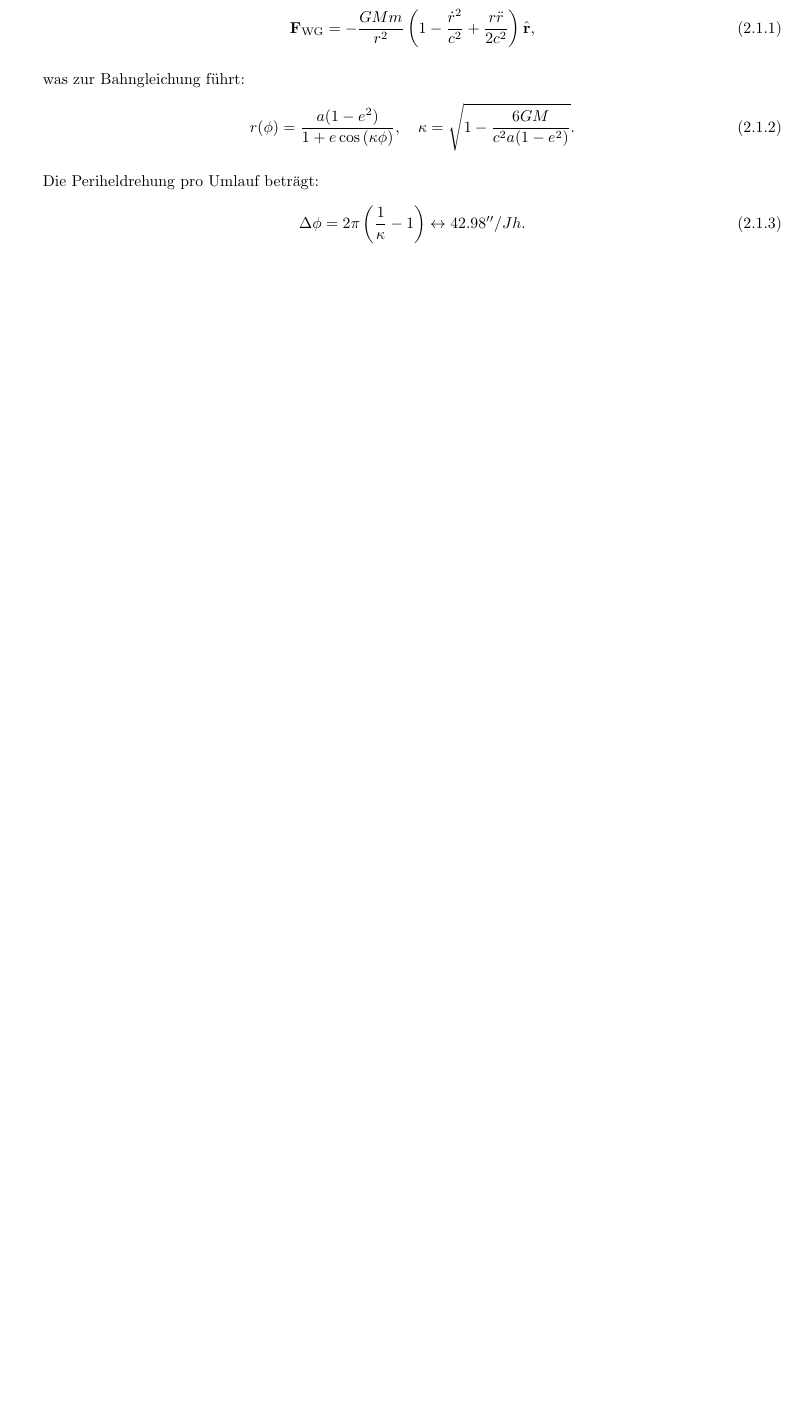
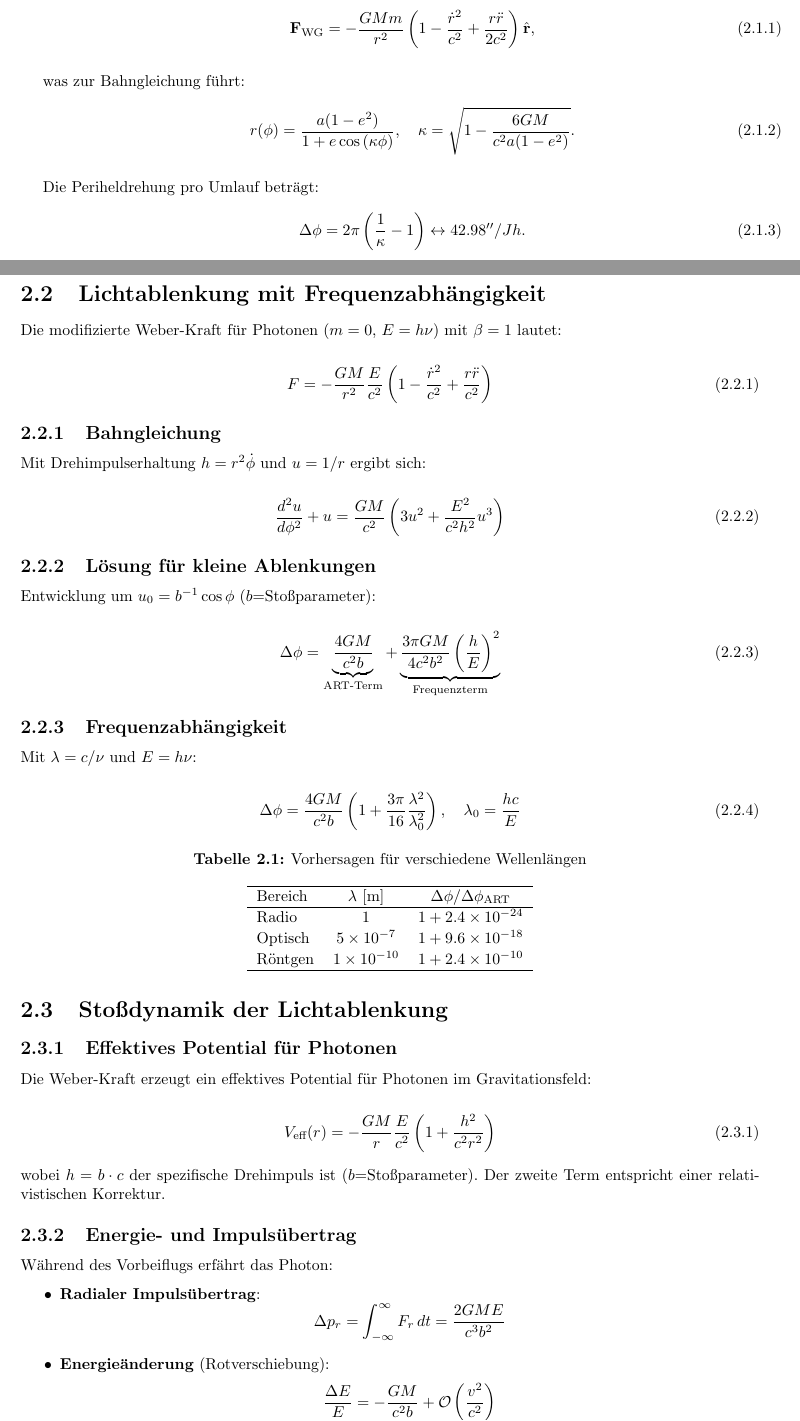
Before and after one commit to deppenkaiser/webersim, a LaTeX book (doc/latex/weber.tex, which reads doc/latex/content/09_lichtablenkung.tex): part of page 15 of 26 before the commit and two parts of pages 15 and 16 of 28 after it, the two joined at a grey line, cut so that both start at the same text, the shorter picture padded with empty space. Compiled offline with pdfLaTeX.

Commit message:
ADD Dokumentation

```diff
--- /dev/null
+++ b/doc/latex/content/09_lichtablenkung.tex
@@ -0,0 +1,67 @@
+\newpage
+\section{Lichtablenkung mit Frequenzabhängigkeit}
+\label{sec:freq_light_deflection}
+
+Die modifizierte Weber-Kraft für Photonen ($m=0$, $E=h\nu$) mit $\beta=1$ lautet:
+
+\begin{equation}
+F = -\frac{GM}{r^2}\frac{E}{c^2}\left(1 - \frac{\dot{r}^2}{c^2} + \frac{r\ddot{r}}{c^2}\right)
+\end{equation}
+
+\subsection{Bahngleichung}
+Mit Drehimpulserhaltung $h=r^2\dot{\phi}$ und $u=1/r$ ergibt sich:
+
+\begin{equation}
+\frac{d^2u}{d\phi^2} + u = \frac{GM}{c^2}\left(3u^2 + \frac{E^2}{c^2h^2}u^3\right)
+\end{equation}
+
+\subsection{Lösung für kleine Ablenkungen}
+Entwicklung um $u_0=b^{-1}\cos\phi$ ($b$=Stoßparameter):
+
+\begin{equation}
+\Delta\phi = \underbrace{\frac{4GM}{c^2b}}_{\text{ART-Term}} + \underbrace{\frac{3\pi GM}{4c^2b^2}\left(\frac{h}{E}\right)^2}_{\text{Frequenzterm}}
+\end{equation}
+
+\subsection{Frequenzabhängigkeit}
+Mit $\lambda = c/\nu$ und $E=h\nu$:
+
+\begin{equation}
+\Delta\phi = \frac{4GM}{c^2b}\left(1 + \frac{3\pi}{16}\frac{\lambda^2}{\lambda_0^2}\right), \quad \lambda_0=\frac{hc}{E}
+\end{equation}
+
+\begin{table}[h]
+\centering
+\caption{Vorhersagen für verschiedene Wellenlängen}
+\begin{tabular}{lcc}
+\hline
+Bereich & $\lambda$ [m] & $\Delta\phi/\Delta\phi_\text{ART}$ \\
+\hline
+Radio & $1$ & $1 + 2.4\times10^{-24}$ \\
+Optisch & $5\times10^{-7}$ & $1 + 9.6\times10^{-18}$ \\
+Röntgen & $1\times10^{-10}$ & $1 + 2.4\times10^{-10}$ \\
+\hline
+\end{tabular}
+\end{table}
+
+\section{Stoßdynamik der Lichtablenkung}
+\label{sec:impact_dynamics}
+
+\subsection{Effektives Potential für Photonen}
+Die Weber-Kraft erzeugt ein effektives Potential für Photonen im Gravitationsfeld:
+
+\begin{equation}
+V_{\text{eff}}(r) = -\frac{GM}{r}\frac{E}{c^2}\left(1 + \frac{h^2}{c^2r^2}\right)
+\end{equation}
+
+wobei $h = b\cdot c$ der spezifische Drehimpuls ist ($b$=Stoßparameter). Der zweite Term entspricht einer relativistischen Korrektur.
+
+\subsection{Energie- und Impulsübertrag}
+Während des Vorbeiflugs erfährt das Photon:
+
+\begin{itemize}
+\item \textbf{Radialer Impulsübertrag}:
+  \[
+  \Delta p_r = \int_{-\infty}^\infty F_r\, dt = \frac{2GME}{c^3b^2}
+  \]
+
+\item \textbf{Energieänderung} (Rotverschiebung):
@@ -0,0 +76,2 @@
+\begin{enumerate}
+\item \textbf{Anziehende Komponente}: Der $1/r^2$-Term der Weber-Kraft krümmt die Bahn
```
Also changed, not shown: doc/latex/content/06_T.tex (+1 -0 lines), doc/latex/weber.tex (+1 -0 lines), doc/latex/content/09_lichtablenkung.tex (36 more changed lines).
